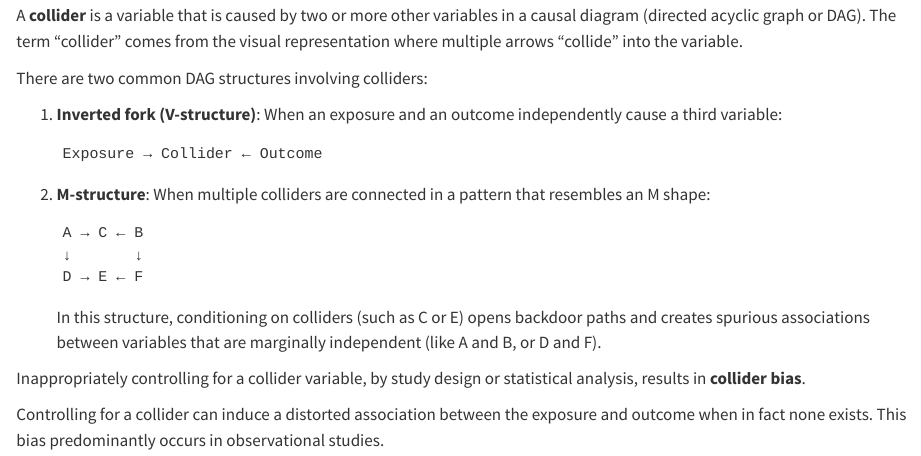
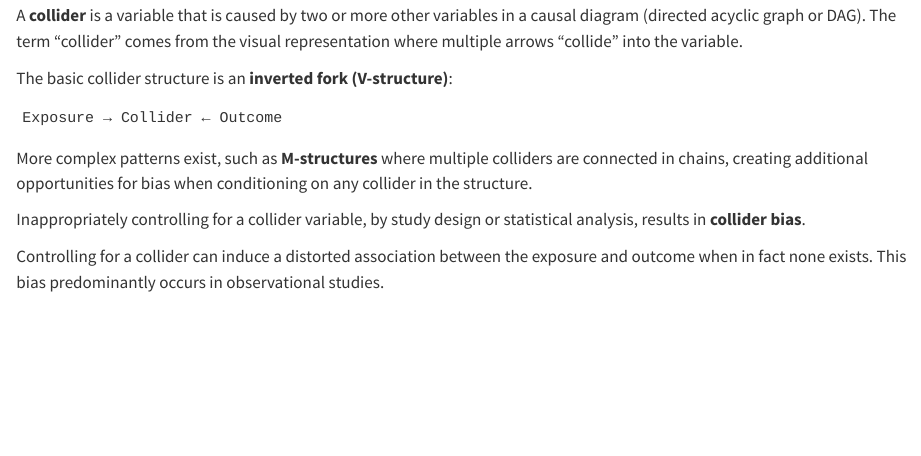
Before and after one commit to d-morrison/cie, a Quarto document (collider-bias.qmd): the page in a window 1100 px wide, from 150 px down. Rendered offline with R 4.5, knitr and Pandoc in place of Quarto, with nearby package versions.

Commit message:
Simplify M-structure explanation to focus on key concepts
Co-authored-by: d-morrison <2474437+d-morrison@users.noreply.github.com>

````diff
--- a/collider-bias.qmd
+++ b/collider-bias.qmd
@@ -6,20 +6,12 @@
 
 A **collider** is a variable that is caused by two or more other variables in a causal diagram (directed acyclic graph or DAG). The term "collider" comes from the visual representation where multiple arrows "collide" into the variable.
 
-There are two common DAG structures involving colliders:
+The basic collider structure is an **inverted fork (V-structure)**:
+```
+Exposure → Collider ← Outcome
+```
 
-1. **Inverted fork (V-structure)**: When an exposure and an outcome independently cause a third variable:
-   ```
-   Exposure → Collider ← Outcome
-   ```
-
-2. **M-structure**: When multiple colliders are connected in a pattern that resembles an M shape:
-   ```
-   A → C ← B
-   ↓       ↓
-   D → E ← F
-   ```
-   In this structure, conditioning on colliders (such as C or E) opens backdoor paths and creates spurious associations between variables that are marginally independent (like A and B, or D and F).
+More complex patterns exist, such as **M-structures** where multiple colliders are connected in chains, creating additional opportunities for bias when conditioning on any collider in the structure.
 
 Inappropriately controlling for a collider variable, by study design or statistical analysis, results in **collider bias**.
 
````
